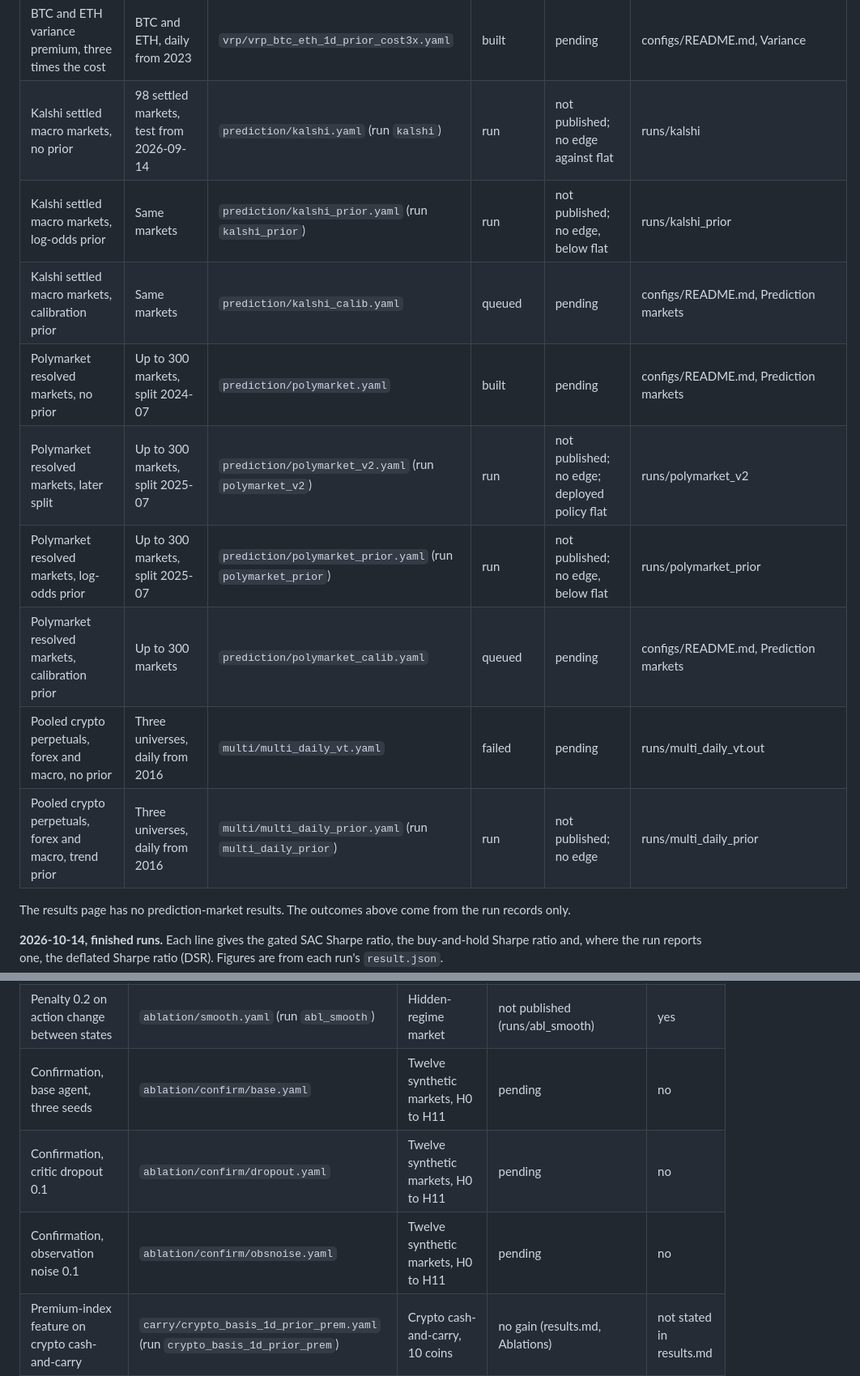
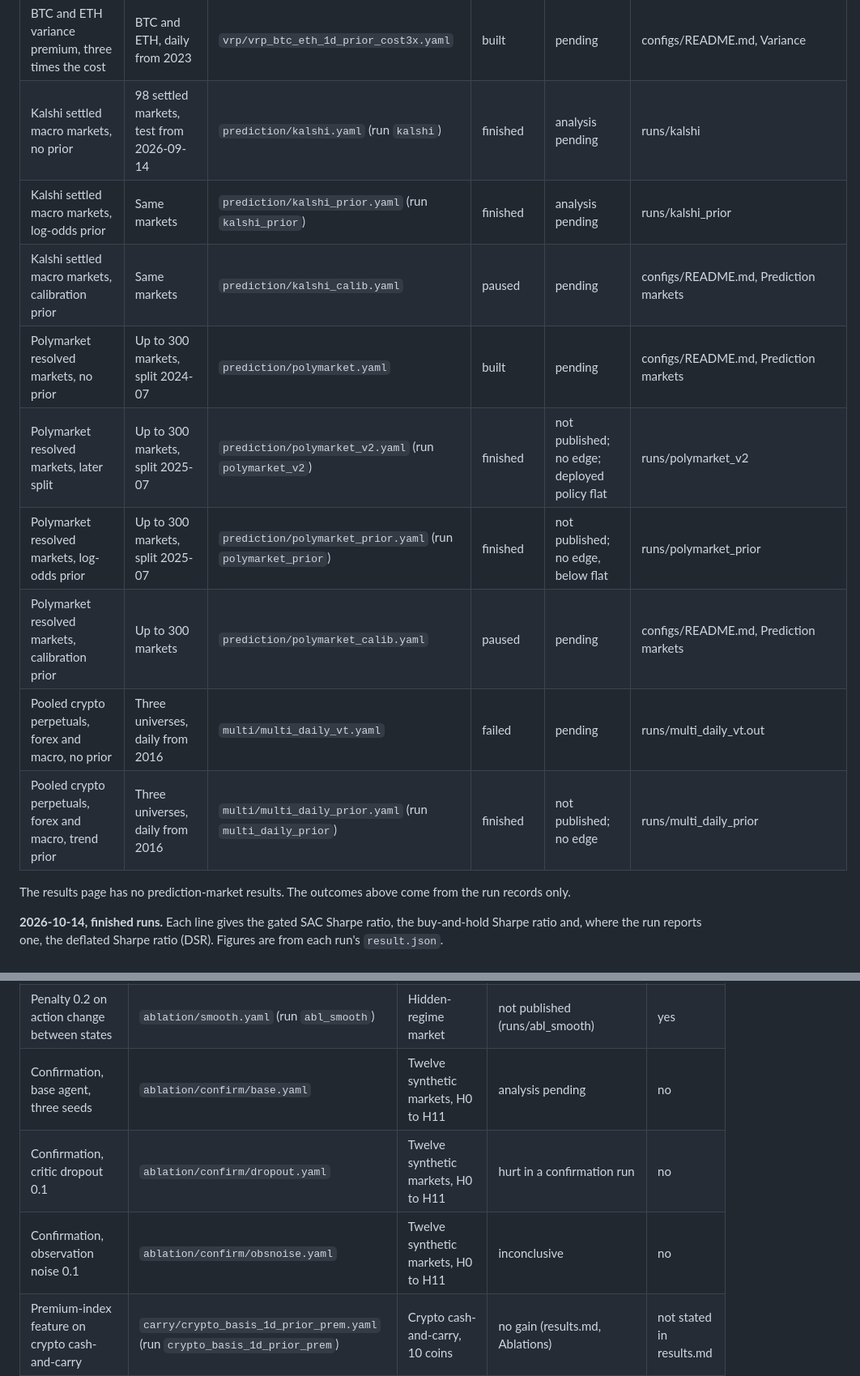
Before and after one commit to landtml/SAC, a Markdown page: docs/research-log.md, 2 parts joined by grey strips. Shown at 81% size. GitHub-like rendering.

```diff
--- a/docs/research-log.md
+++ b/docs/research-log.md
@@ -87,14 +87,14 @@ interval includes zero, and **rejected** when the change scores below the base a
 | BTC and ETH variance premium, before costs | BTC and ETH, daily from 2023 | `vrp/vrp_btc_eth_1d_prior_gross.yaml` | built | pending | configs/README.md, Variance |
 | BTC and ETH variance premium, three times the cost | BTC and ETH, daily from 2023 | `vrp/vrp_btc_eth_1d_prior_cost3x.yaml` | built | pending | configs/README.md, Variance |
-| Kalshi settled macro markets, no prior | 98 settled markets, test from 2026-09-14 | `prediction/kalshi.yaml` (run `kalshi`) | run | not published; no edge against flat | runs/kalshi |
-| Kalshi settled macro markets, log-odds prior | Same markets | `prediction/kalshi_prior.yaml` (run `kalshi_prior`) | run | not published; no edge, below flat | runs/kalshi_prior |
-| Kalshi settled macro markets, calibration prior | Same markets | `prediction/kalshi_calib.yaml` | queued | pending | configs/README.md, Prediction markets |
+| Kalshi settled macro markets, no prior | 98 settled markets, test from 2026-09-14 | `prediction/kalshi.yaml` (run `kalshi`) | finished | analysis pending | runs/kalshi |
+| Kalshi settled macro markets, log-odds prior | Same markets | `prediction/kalshi_prior.yaml` (run `kalshi_prior`) | finished | analysis pending | runs/kalshi_prior |
+| Kalshi settled macro markets, calibration prior | Same markets | `prediction/kalshi_calib.yaml` | paused | pending | configs/README.md, Prediction markets |
 | Polymarket resolved markets, no prior | Up to 300 markets, split 2024-07 | `prediction/polymarket.yaml` | built | pending | configs/README.md, Prediction markets |
-| Polymarket resolved markets, later split | Up to 300 markets, split 2025-07 | `prediction/polymarket_v2.yaml` (run `polymarket_v2`) | run | not published; no edge; deployed policy flat | runs/polymarket_v2 |
-| Polymarket resolved markets, log-odds prior | Up to 300 markets, split 2025-07 | `prediction/polymarket_prior.yaml` (run `polymarket_prior`) | run | not published; no edge, below flat | runs/polymarket_prior |
-| Polymarket resolved markets, calibration prior | Up to 300 markets | `prediction/polymarket_calib.yaml` | queued | pending | configs/README.md, Prediction markets |
+| Polymarket resolved markets, later split | Up to 300 markets, split 2025-07 | `prediction/polymarket_v2.yaml` (run `polymarket_v2`) | finished | not published; no edge; deployed policy flat | runs/polymarket_v2 |
+| Polymarket resolved markets, log-odds prior | Up to 300 markets, split 2025-07 | `prediction/polymarket_prior.yaml` (run `polymarket_prior`) | finished | not published; no edge, below flat | runs/polymarket_prior |
+| Polymarket resolved markets, calibration prior | Up to 300 markets | `prediction/polymarket_calib.yaml` | paused | pending | configs/README.md, Prediction markets |
 | Pooled crypto perpetuals, forex and macro, no prior | Three universes, daily from 2016 | `multi/multi_daily_vt.yaml` | failed | pending | runs/multi_daily_vt.out |
-| Pooled crypto perpetuals, forex and macro, trend prior | Three universes, daily from 2016 | `multi/multi_daily_prior.yaml` (run `multi_daily_prior`) | run | not published; no edge | runs/multi_daily_prior |
+| Pooled crypto perpetuals, forex and macro, trend prior | Three universes, daily from 2016 | `multi/multi_daily_prior.yaml` (run `multi_daily_prior`) | finished | not published; no edge | runs/multi_daily_prior |
 
 The results page has no prediction-market results. The outcomes above come from the run records only.
 
@@ -138,9 +138,9 @@ results page depends on that count.
 | Trend prior `ret_h64`, volatility target 0.5, action penalty 0.05 | `ablation/prior.yaml` (run `abl_prior`) | Hidden-regime market | not published (runs/abl_prior) | yes |
 | Training windows drawn toward recent bars, warm-start shrink | `ablation/recency_shrink.yaml` (run `abl_recency_shrink`) | Hidden-regime market | not published (runs/abl_recency_shrink) | yes |
 | Penalty 0.2 on action change between states | `ablation/smooth.yaml` (run `abl_smooth`) | Hidden-regime market | not published (runs/abl_smooth) | yes |
-| Confirmation, base agent, three seeds | `ablation/confirm/base.yaml` | Twelve synthetic markets, H0 to H11 | pending | no |
-| Confirmation, critic dropout 0.1 | `ablation/confirm/dropout.yaml` | Twelve synthetic markets, H0 to H11 | pending | no |
-| Confirmation, observation noise 0.1 | `ablation/confirm/obsnoise.yaml` | Twelve synthetic markets, H0 to H11 | pending | no |
+| Confirmation, base agent, three seeds | `ablation/confirm/base.yaml` | Twelve synthetic markets, H0 to H11 | analysis pending | no |
+| Confirmation, critic dropout 0.1 | `ablation/confirm/dropout.yaml` | Twelve synthetic markets, H0 to H11 | hurt in a confirmation run | no |
+| Confirmation, observation noise 0.1 | `ablation/confirm/obsnoise.yaml` | Twelve synthetic markets, H0 to H11 | inconclusive | no |
 | Premium-index feature on crypto cash-and-carry | `carry/crypto_basis_1d_prior_prem.yaml` (run `crypto_basis_1d_prior_prem`) | Crypto cash-and-carry, 10 coins | no gain (results.md, Ablations) | not stated in results.md |
 | Benchmark, base agent, seed offset 1000 | `bench/bench_base.yaml` | Synthetic benchmark, four failure families | pending | no |
 | Benchmark, prior feature, seed offset 2000 | `bench/bench_prior.yaml` | Synthetic benchmark, prior family | pending | no |
```
Also changed, not shown: other parts of docs/research-log.md (+22 -22 lines).
